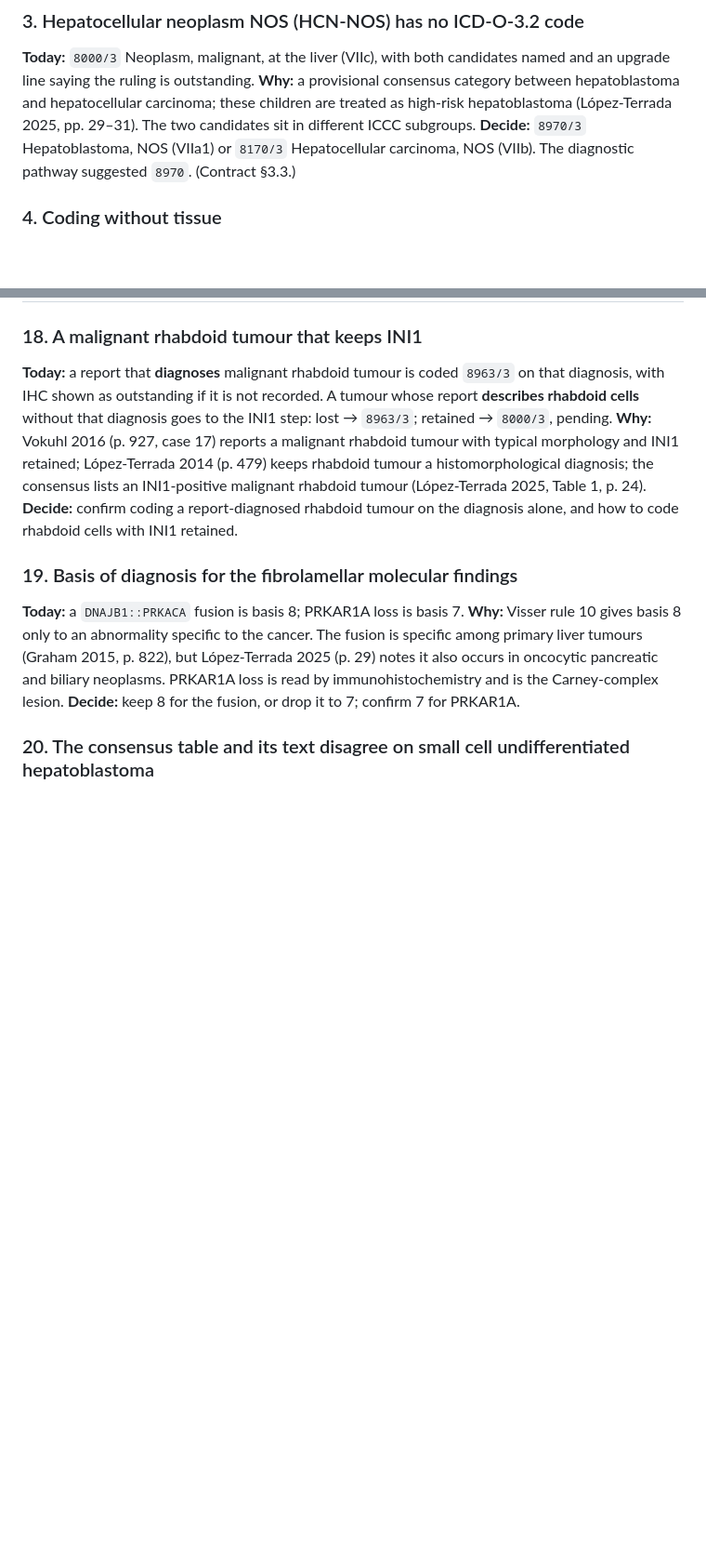
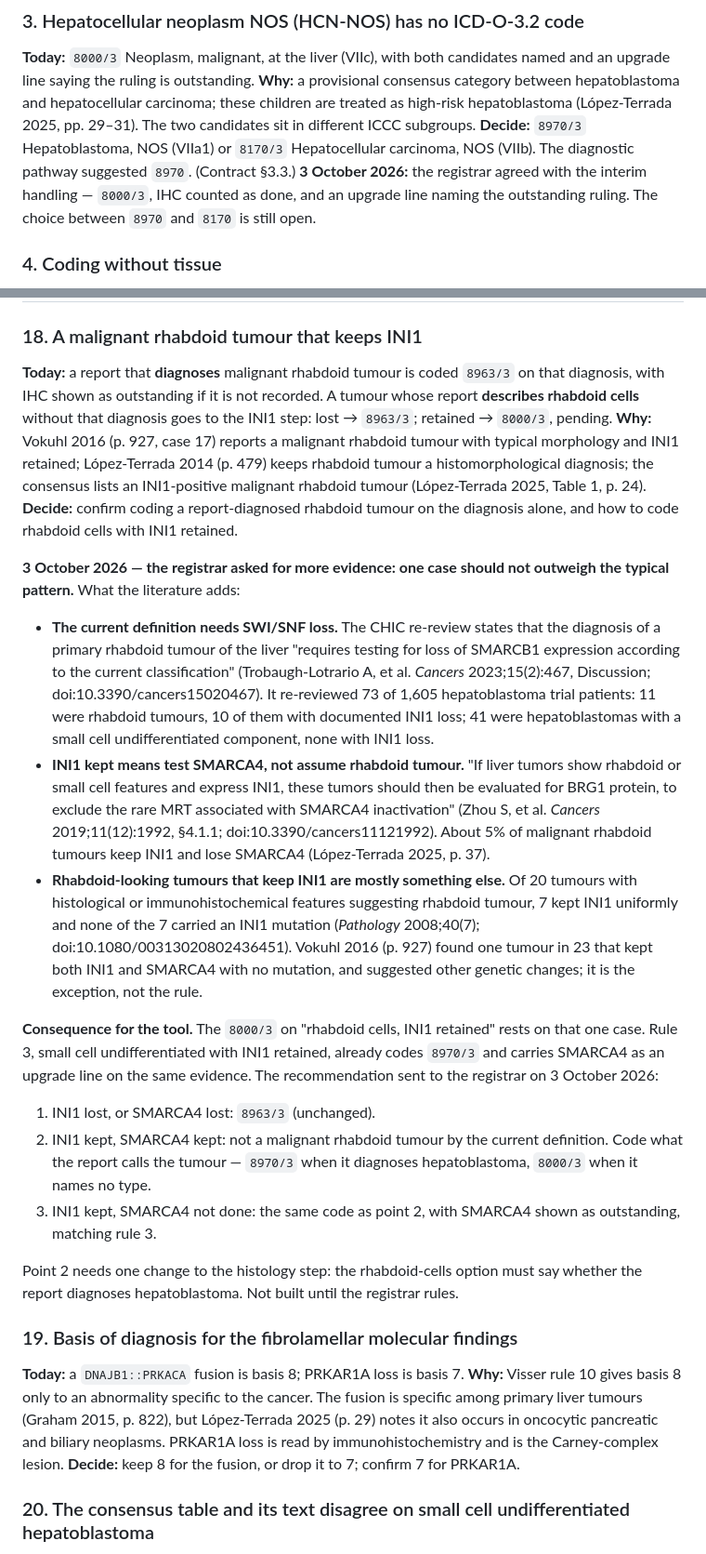
Before and after one commit to jvarsani-ctrl/ICD-0-3-Codes-Look-up-tool, a Markdown page: docs/group_07_open_questions.md, 2 parts joined by grey strips. Shown at 93% size. GitHub-like rendering; blank space fills up the shorter version.

Commit message:
Open questions: record the INI1-retained rhabdoid evidence and the HCN-NOS agreement
Co-Authored-By: Claude Opus 5.5 <noreply@anthropic.com>

```diff
--- a/docs/group_07_open_questions.md
+++ b/docs/group_07_open_questions.md
@@ -40,6 +40,8 @@ children are treated as high-risk hepatoblastoma (López-Terrada 2025, pp. 29–
 sit in different ICCC subgroups.
 **Decide:** `8970/3` Hepatoblastoma, NOS (VIIa1) or `8170/3` Hepatocellular carcinoma, NOS (VIIb).
 The diagnostic pathway suggested `8970`. (Contract §3.3.)
+**3 October 2026:** the registrar agreed with the interim handling — `8000/3`, IHC counted as done,
+and an upgrade line naming the outstanding ruling. The choice between `8970` and `8170` is still open.
 
 ### 4. Coding without tissue
 
@@ -178,6 +180,39 @@ consensus lists an INI1-positive malignant rhabdoid tumour (López-Terrada 2025,
 **Decide:** confirm coding a report-diagnosed rhabdoid tumour on the diagnosis alone, and how to code
 rhabdoid cells with INI1 retained.
 
+**3 October 2026 — the registrar asked for more evidence: one case should not outweigh the typical
+pattern.** What the literature adds:
+
+- **The current definition needs SWI/SNF loss.** The CHIC re-review states that the diagnosis of a
+  primary rhabdoid tumour of the liver "requires testing for loss of SMARCB1 expression according to
+  the current classification" (Trobaugh-Lotrario A, et al. *Cancers* 2023;15(2):467, Discussion;
+  doi:10.3390/cancers15020467). It re-reviewed 73 of 1,605 hepatoblastoma trial patients: 11 were
+  rhabdoid tumours, 10 of them with documented INI1 loss; 41 were hepatoblastomas with a small cell
+  undifferentiated component, none with INI1 loss.
+- **INI1 kept means test SMARCA4, not assume rhabdoid tumour.** "If liver tumors show rhabdoid or
+  small cell features and express INI1, these tumors should then be evaluated for BRG1 protein, to
+  exclude the rare MRT associated with SMARCA4 inactivation" (Zhou S, et al. *Cancers*
+  2019;11(12):1992, §4.1.1; doi:10.3390/cancers11121992). About 5% of malignant rhabdoid tumours keep
+  INI1 and lose SMARCA4 (López-Terrada 2025, p. 37).
+- **Rhabdoid-looking tumours that keep INI1 are mostly something else.** Of 20 tumours with
+  histological or immunohistochemical features suggesting rhabdoid tumour, 7 kept INI1 uniformly and
+  none of the 7 carried an INI1 mutation (*Pathology* 2008;40(7); doi:10.1080/00313020802436451).
+  Vokuhl 2016 (p. 927) found one tumour in 23 that kept both INI1 and SMARCA4 with no mutation, and
+  suggested other genetic changes; it is the exception, not the rule.
+
+**Consequence for the tool.** The `8000/3` on "rhabdoid cells, INI1 retained" rests on that one case.
+Rule 3, small cell undifferentiated with INI1 retained, already codes `8970/3` and carries SMARCA4 as an
+upgrade line on the same evidence. The recommendation sent to the registrar on 3 October 2026:
+
+1. INI1 lost, or SMARCA4 lost: `8963/3` (unchanged).
+2. INI1 kept, SMARCA4 kept: not a malignant rhabdoid tumour by the current definition. Code what the
+   report calls the tumour — `8970/3` when it diagnoses hepatoblastoma, `8000/3` when it names no type.
+3. INI1 kept, SMARCA4 not done: the same code as point 2, with SMARCA4 shown as outstanding, matching
+   rule 3.
+
+Point 2 needs one change to the histology step: the rhabdoid-cells option must say whether the report
+diagnoses hepatoblastoma. Not built until the registrar rules.
+
 ### 19. Basis of diagnosis for the fibrolamellar molecular findings
 
 **Today:** a `DNAJB1::PRKACA` fusion is basis 8; PRKAR1A loss is basis 7.
```
